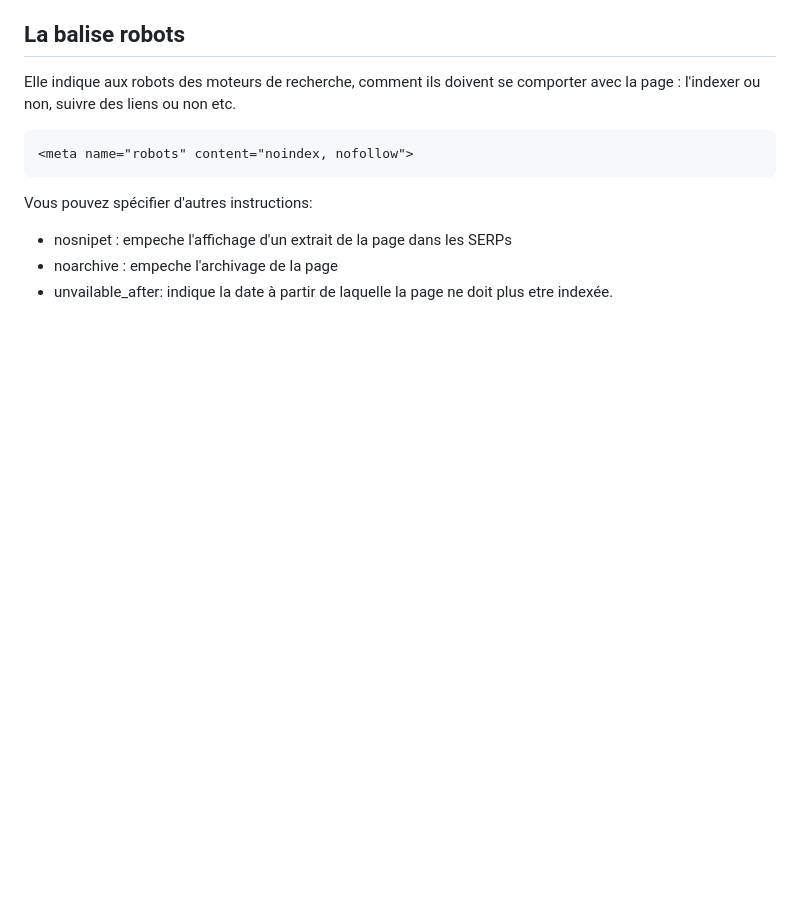
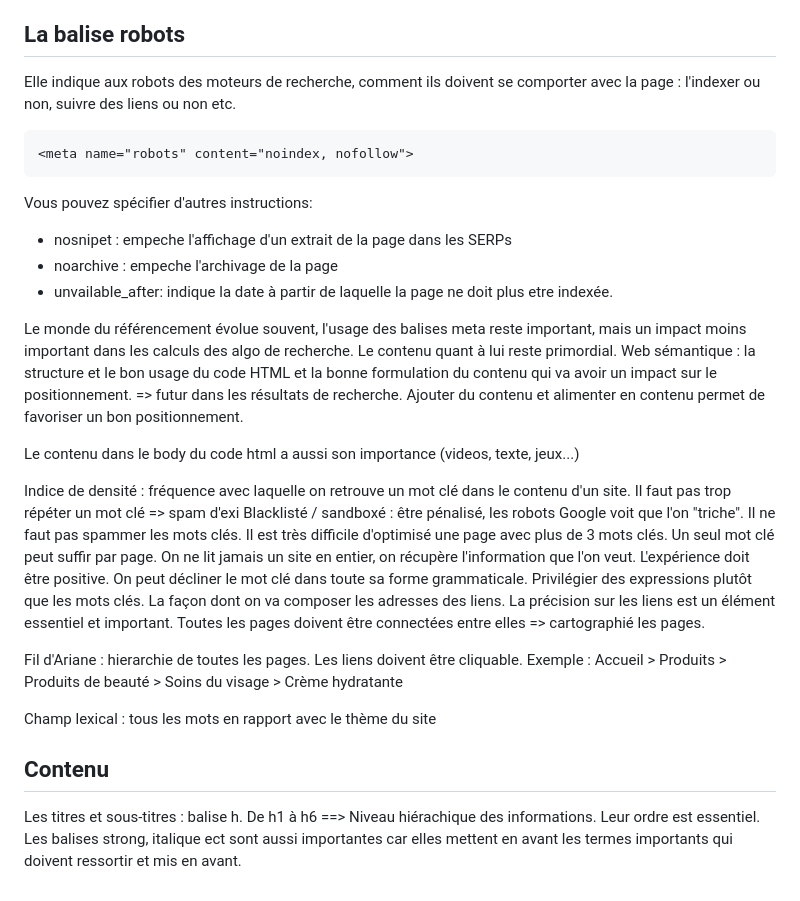
Before and after one commit to maxgnt/SEO_Isitech, a Markdown page: cours/README.md, the part around the change. Rendered like a GitHub page; blank space fills up the shorter version.

Commit message:
ajout cours

```diff
--- a/cours/README.md
+++ b/cours/README.md
@@ -205,3 +205,29 @@ Vous pouvez spécifier d'autres instructions:
 - nosnipet : empeche l'affichage d'un extrait de la page dans les SERPs
 - noarchive : empeche l'archivage de la page
 - unvailable_after: indique la date à partir de laquelle la page ne doit plus etre indexée.
+
+Le monde du référencement évolue souvent, l'usage des balises meta reste important, mais un impact moins important dans les calculs des algo de recherche.
+Le contenu quant à lui reste primordial.
+Web sémantique : la structure et le bon usage du code HTML et la bonne formulation du contenu qui va avoir un impact sur le positionnement. => futur dans les résultats de recherche.
+Ajouter du contenu et alimenter en contenu permet de favoriser un bon positionnement.
+
+Le contenu dans le body du code html a aussi son importance (videos, texte, jeux...)
+
+Indice de densité : fréquence avec laquelle on retrouve un mot clé dans le contenu d'un site. Il faut pas trop répéter un mot clé => spam d'exi
+Blacklisté / sandboxé : être pénalisé, les robots Google voit que l'on "triche". Il ne faut pas spammer les mots clés.
+Il est très difficile d'optimisé une page avec plus de 3 mots clés. Un seul mot clé peut suffir par page. On ne lit jamais un site en entier, on récupère l'information que l'on veut. L'expérience doit être positive.
+On peut décliner le mot clé dans toute sa forme grammaticale.
+Privilégier des expressions plutôt que les mots clés.
+La façon dont on va composer les adresses des liens.
+La précision sur les liens est un élément essentiel et important.
+Toutes les pages doivent être connectées entre elles => cartographié les pages.
+
+Fil d'Ariane : hierarchie de toutes les pages. Les liens doivent être cliquable.
+Exemple : Accueil > Produits > Produits de beauté > Soins du visage > Crème hydratante
+
+Champ lexical : tous les mots en rapport avec le thème du site
+
+## Contenu
+Les titres et sous-titres : balise h. De h1 à h6
+==> Niveau hiérachique des informations. Leur ordre est essentiel.
+Les balises strong, italique ect sont aussi importantes car elles mettent en avant les termes importants qui doivent ressortir et mis en avant.
```
